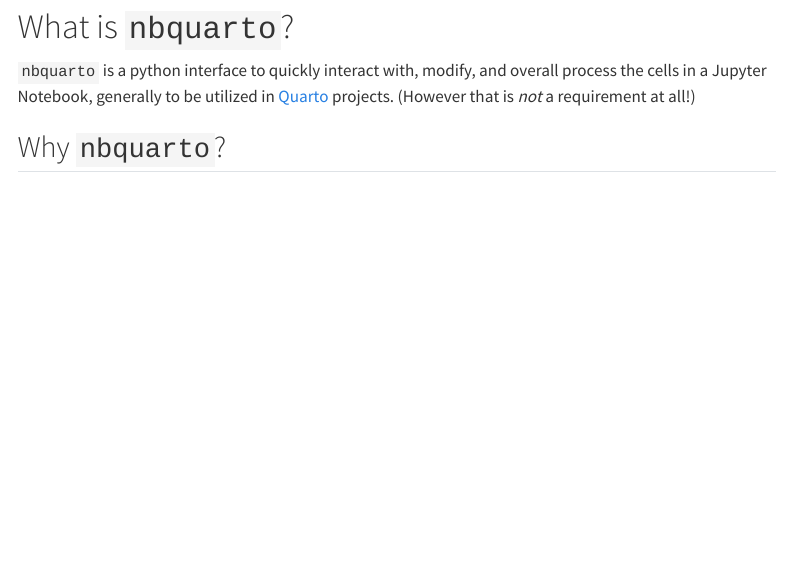
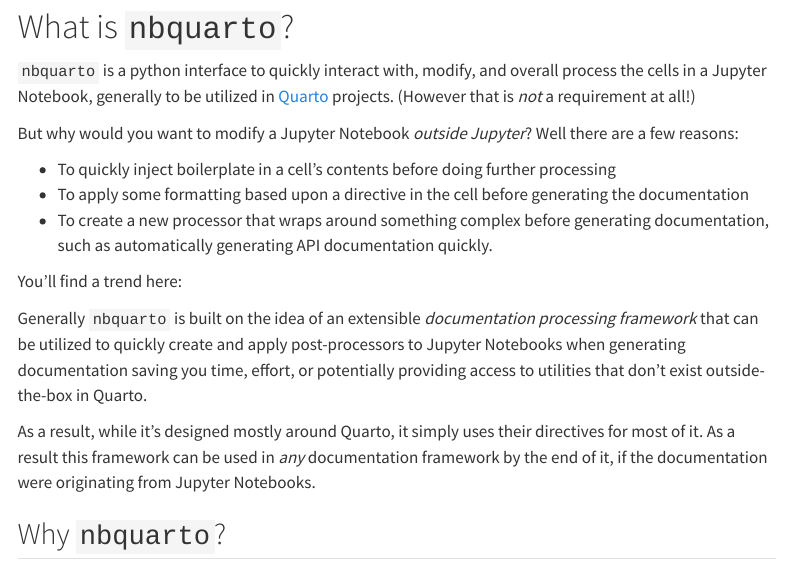
Before and after one commit to muellerzr/nbquarto, a Quarto document (docs/index.qmd): the page in a window 1100 px wide, from 80 px down. Rendered offline with R 4.5, knitr and Pandoc in place of Quarto, with nearby package versions; menus at the side of the page are left out; long lines of code are wrapped.

Commit message:
New homepage menu

```diff
--- a/docs/index.qmd
+++ b/docs/index.qmd
@@ -5,6 +5,20 @@
 # What is `nbquarto`?
 
 `nbquarto` is a python interface to quickly interact with, modify, and overall process the cells in a Jupyter Notebook, generally to be utilized in [Quarto](https://quarto.org) projects. (However that is *not* a requirement at all!)
+
+But why would you want to modify a Jupyter Notebook *outside Jupyter*? Well there are a few reasons:
+
+- To quickly inject boilerplate in a cell's contents before doing further processing
+- To apply some formatting based upon a directive in the cell before generating the documentation
+- To create a new processor that wraps around something complex before generating documentation, such as automatically generating API documentation quickly.
+
+You'll find a trend here:
+
+Generally `nbquarto` is built on the idea of an extensible *documentation processing framework* that can be utilized to quickly create and apply post-processors
+to Jupyter Notebooks when generating documentation saving you time, effort, or potentially providing access to utilities that don't exist outside-the-box in Quarto.
+
+As a result, while it's designed mostly around Quarto, it simply uses their directives for most of it. As a result this framework can be used in *any* documentation framework
+by the end of it, if the documentation were originating from Jupyter Notebooks.
 
 ## Why `nbquarto`?
 
```
